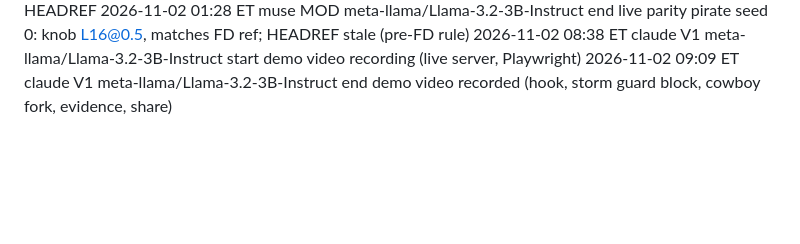
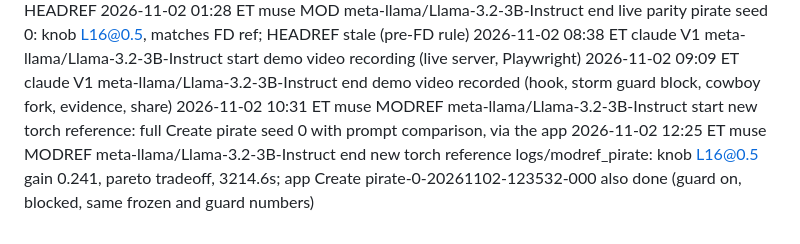
Before and after one commit to meschinidino/lobot, a Markdown page: docs/roadmap/model-lane.md, the part around the change. Drawn GitHub-style; blank space fills up the shorter version.

Commit message:
docs: record MODREF live reference for pirate seed 0

```diff
--- a/docs/roadmap/model-lane.md
+++ b/docs/roadmap/model-lane.md
@@ -120,3 +120,5 @@ Format: `YYYY-MM-DD HH:MM ET  <agent>  <spec ID>  <model id>  start|end  <note>`
 2026-11-02 01:28 ET  muse  MOD  meta-llama/Llama-3.2-3B-Instruct  end  live parity pirate seed 0: knob L16@0.5, matches FD ref; HEADREF stale (pre-FD rule)
 2026-11-02 08:38 ET  claude  V1  meta-llama/Llama-3.2-3B-Instruct  start  demo video recording (live server, Playwright)
 2026-11-02 09:09 ET  claude  V1  meta-llama/Llama-3.2-3B-Instruct  end  demo video recorded (hook, storm guard block, cowboy fork, evidence, share)
+2026-11-02 10:31 ET  muse  MODREF  meta-llama/Llama-3.2-3B-Instruct  start  new torch reference: full Create pirate seed 0 with prompt comparison, via the app
+2026-11-02 12:25 ET  muse  MODREF  meta-llama/Llama-3.2-3B-Instruct  end  new torch reference logs/modref_pirate: knob L16@0.5 gain 0.241, pareto tradeoff, 3214.6s; app Create pirate-0-20261102-123532-000 also done (guard on, blocked, same frozen and guard numbers)
```
Also changed, not shown: 2 other files.
